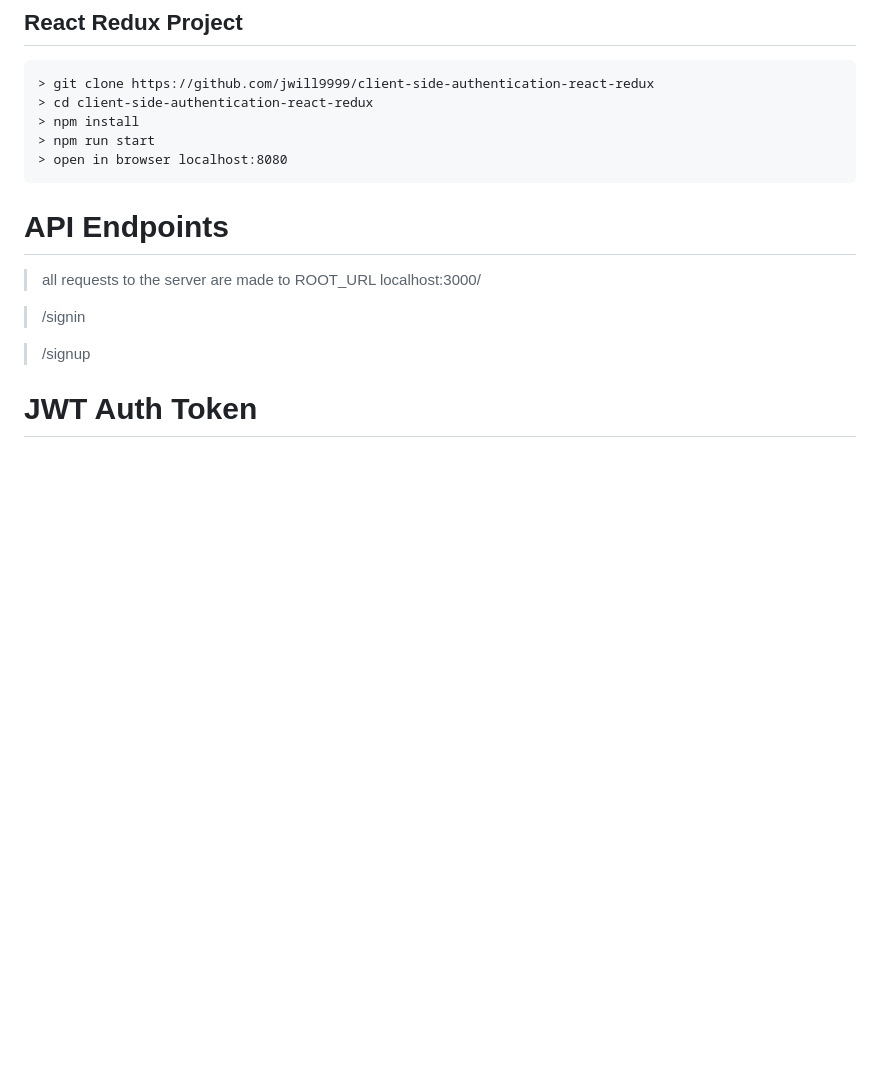
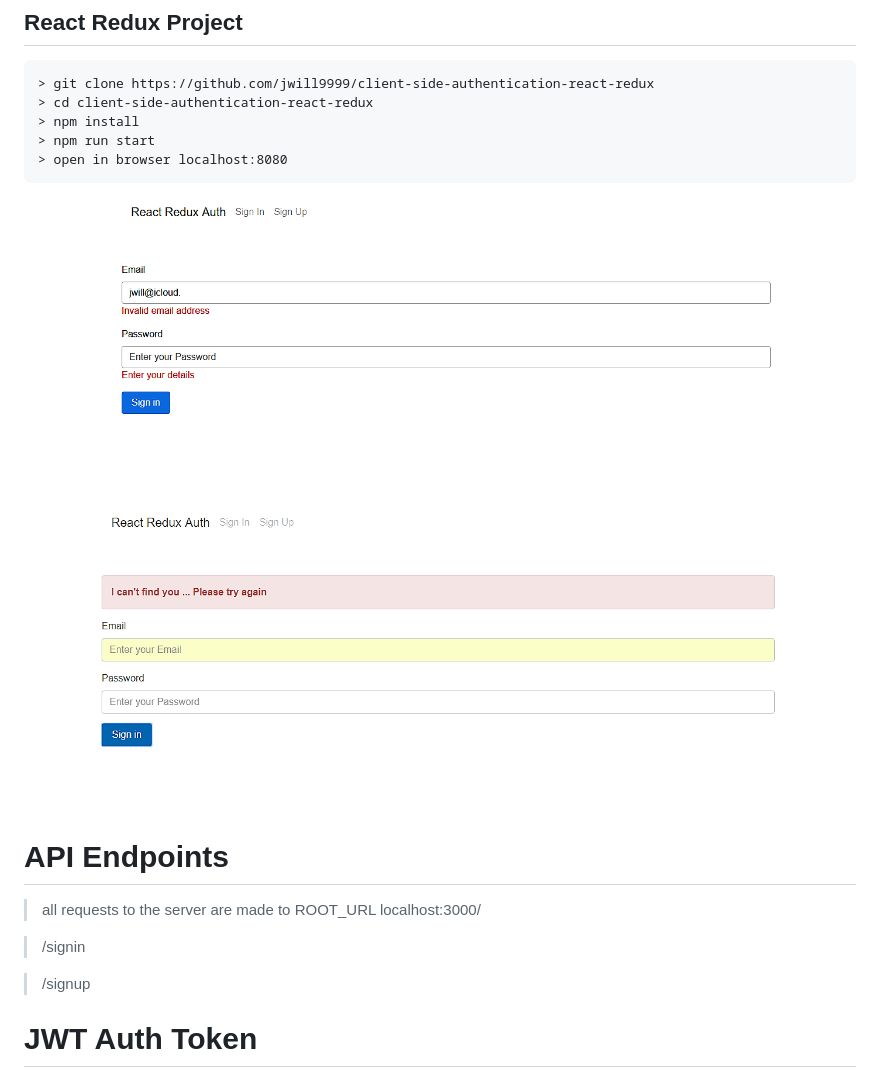
Before and after one commit to falmar/client-side-authentication-react-redux, a Markdown page: README.md, the part around the change. Rendered like a GitHub page; pictures changed too: public/images/image1.png (added), public/images/image2.png (added); blank space fills up the shorter version.

````diff
--- a/README.md
+++ b/README.md
@@ -10,6 +10,9 @@
 > npm run start
 > open in browser localhost:8080
 ```
+
+![](./public/images/image1.png)
+![](./public/images/image2.png)
 
 # API Endpoints
 
````
Also changed, not shown: 5 other files.
